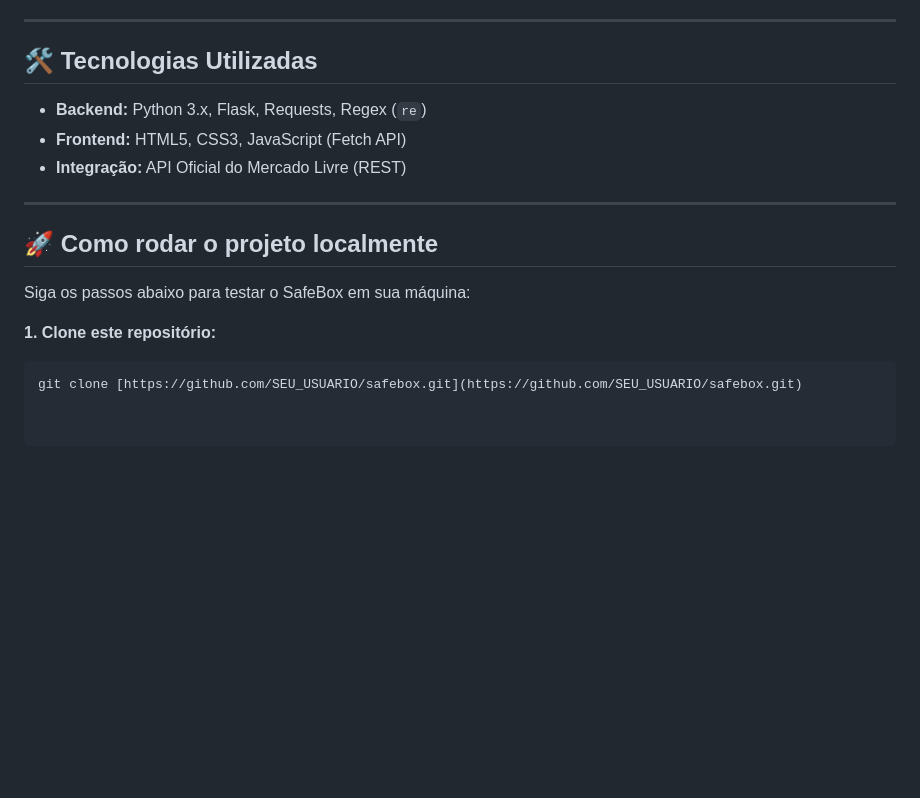
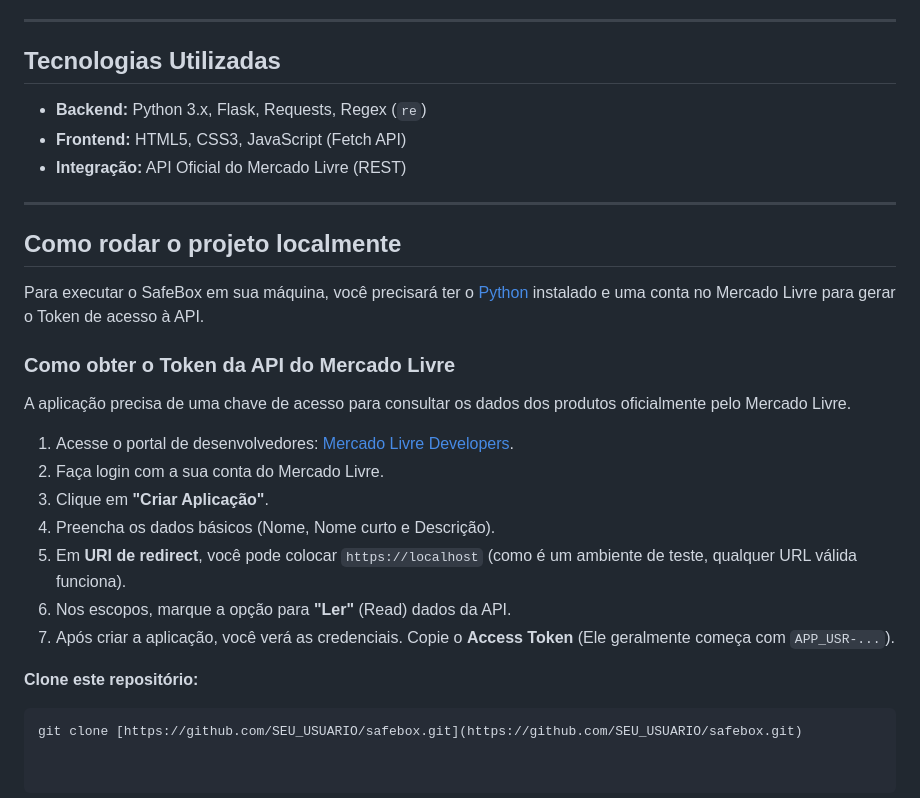
Before and after one commit to k4iovitor/SafeBox, a Markdown page: README.md, the part around the change. Rendered like a GitHub page; blank space fills up the shorter version.

````diff
--- a/README.md
+++ b/README.md
@@ -60,7 +60,7 @@ O projeto utiliza uma arquitetura simples e eficiente baseada em Python:
 
 ---
 
-## 🛠️ Tecnologias Utilizadas
+## Tecnologias Utilizadas
 
 * **Backend:** Python 3.x, Flask, Requests, Regex (`re`)
 * **Frontend:** HTML5, CSS3, JavaScript (Fetch API)
@@ -68,10 +68,21 @@ O projeto utiliza uma arquitetura simples e eficiente baseada em Python:
 
 ---
 
-## 🚀 Como rodar o projeto localmente
+## Como rodar o projeto localmente
 
-Siga os passos abaixo para testar o SafeBox em sua máquina:
+Para executar o SafeBox em sua máquina, você precisará ter o [Python](https://www.python.org/downloads/) instalado e uma conta no Mercado Livre para gerar o Token de acesso à API.
 
-**1. Clone este repositório:**
+### Como obter o Token da API do Mercado Livre
+A aplicação precisa de uma chave de acesso para consultar os dados dos produtos oficialmente pelo Mercado Livre.
+
+1. Acesse o portal de desenvolvedores: [Mercado Livre Developers](https://developers.mercadolivre.com.br/devcenter).
+2. Faça login com a sua conta do Mercado Livre.
+3. Clique em **"Criar Aplicação"**.
+4. Preencha os dados básicos (Nome, Nome curto e Descrição).
+5. Em **URI de redirect**, você pode colocar `https://localhost` (como é um ambiente de teste, qualquer URL válida funciona).
+6. Nos escopos, marque a opção para **"Ler"** (Read) dados da API.
+7. Após criar a aplicação, você verá as credenciais. Copie o **Access Token** (Ele geralmente começa com `APP_USR-...`).
+
+**Clone este repositório:**
 ```bash
 git clone [https://github.com/SEU_USUARIO/safebox.git](https://github.com/SEU_USUARIO/safebox.git)
````
